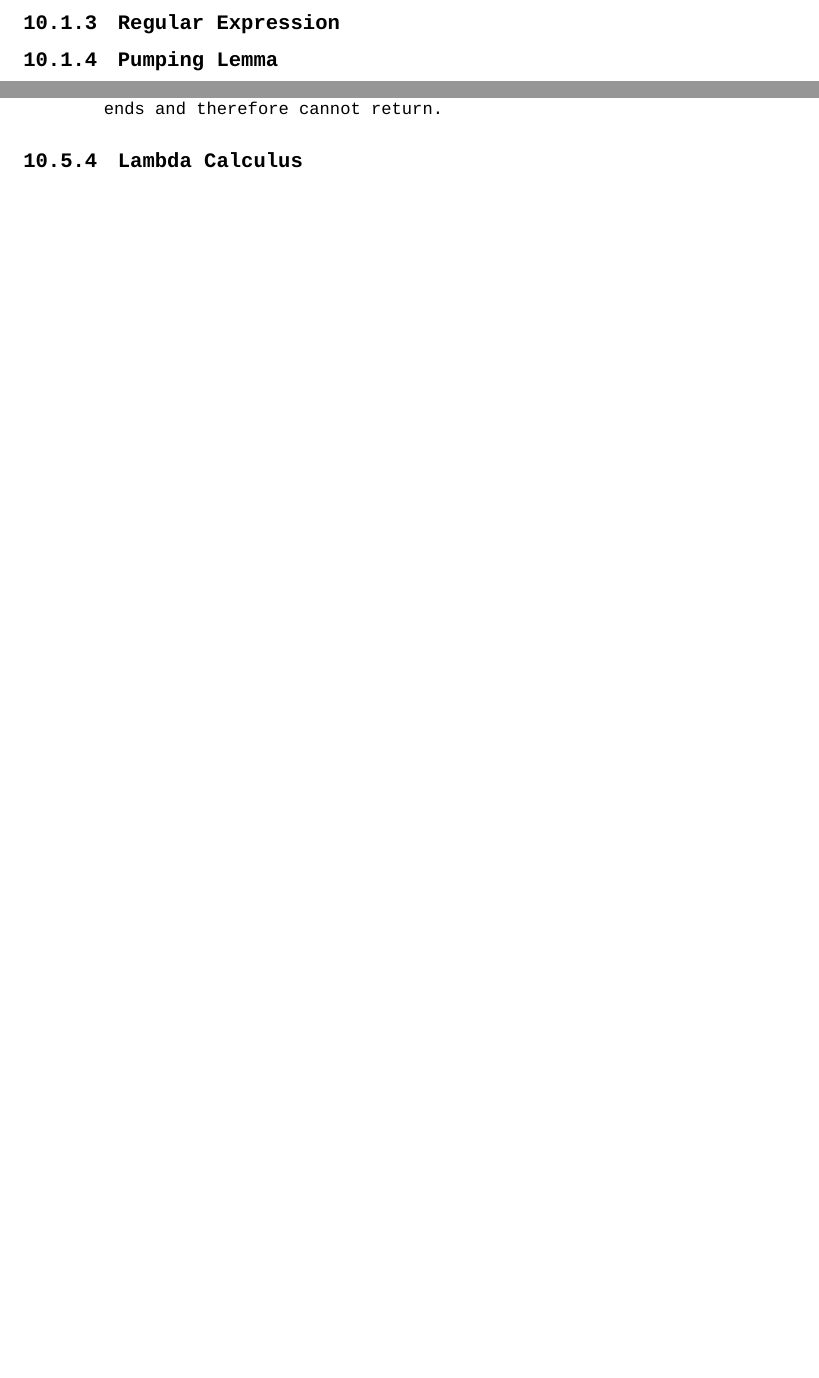
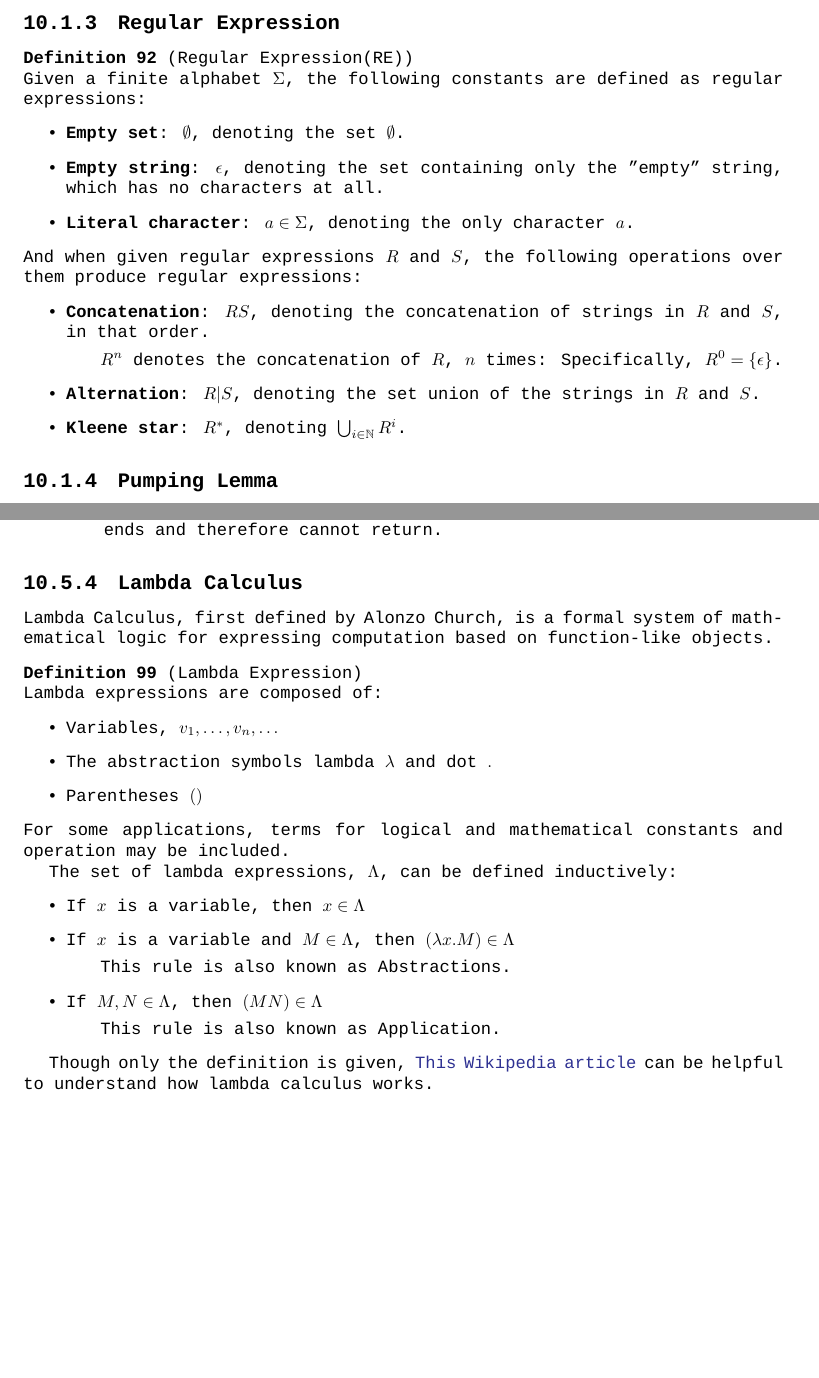
Before and after one commit to n0n3x1573n7/incomplete-codex, a LaTeX thesis (incomplete_codex.tex, which reads chapters/applications/automata.tex): two parts of pages 30 and 32 of 56 before the commit and two parts of pages 30 and 33 of 57 after it, joined at a grey line, cut so that both start at the same text, the shorter picture padded with empty space. Compiled offline with XeLaTeX; a missing font is replaced by an installed copy or a similar font.

Commit message:
More work on automata

```diff
--- a/chapters/applications/automata.tex
+++ b/chapters/applications/automata.tex
@@ -28,6 +28,21 @@
 			\end{defn}
 
 		\subsection{Regular Expression}
+			\begin{defn}[Regular Expression(RE)] \label{def_RE}
+				Given a finite alphabet $\Sigma$, the following constants are defined as regular expressions:
+				\begin{itemize}
+					\item \textbf{Empty set}: $\emptyset$, denoting the set $\emptyset$.
+					\item \textbf{Empty string}: $\epsilon$, denoting the set containing only the "empty" string, which has no characters at all.
+					\item \textbf{Literal character}: $a \in \Sigma$, denoting the only character $a$.
+				\end{itemize}
+				And when given regular expressions $R$ and $S$, the following operations over them produce regular expressions:
+				\begin{itemize}
+					\item \textbf{Concatenation}: $RS$, denoting the concatenation of strings in $R$ and $S$, in that order.
+						\subitem $R^n$ denotes the concatenation of $R$, $n$ times: Specifically, $R^0=\{\epsilon\}$.
+					\item \textbf{Alternation}: $R|S$, denoting the set union of the strings in $R$ and $S$.
+					\item \textbf{Kleene star}: $R^*$, denoting $\bigcup_{i \in \mathbb{N}}R^i$.
+				\end{itemize}
+			\end{defn}
 
 		\subsection{Pumping Lemma}
 			\subsubsection{NFA version}
@@ -152,5 +167,25 @@
 				\end{defn}
 
 			\subsection{Lambda Calculus}
+				Lambda Calculus, first defined by Alonzo Church, is a formal system of mathematical logic for expressing computation based on function-like objects.
+				\begin{defn}[Lambda Expression] \label{def_lambda_expression}
+					Lambda expressions are composed of:
+					\begin{itemize}
+						\item Variables, $v_1,\dots,v_n,\dots$
+						\item The abstraction symbols lambda $\lambda$ and dot $.$
+						\item Parentheses $( )$
+					\end{itemize}
+					For some applications, terms for logical and mathematical constants and operation may be included.
+
+					The set of lambda expressions, $\Lambda$, can be defined inductively:
+					\begin{itemize}
+						\item If $x$ is a variable, then $x \in \Lambda$
+						\item If $x$ is a variable and $M \in \Lambda$, then $(\lambda x.M)\in \Lambda$
+							\subitem This rule is also known as Abstractions.
+						\item If $M,N \in \Lambda$, then $(M N) \in \Lambda$
+							\subitem This rule is also known as Application.
+					\end{itemize}
+				\end{defn}
+				Though only the definition is given, \href{https://en.wikipedia.org/wiki/Lambda_calculus#Formal_definition}{This Wikipedia article} can be helpful to understand how lambda calculus works.
 
 \end{document}
```
Also changed, not shown: incomplete_codex.pdf, chapters/applications/automata.tex (2 more changed lines).
